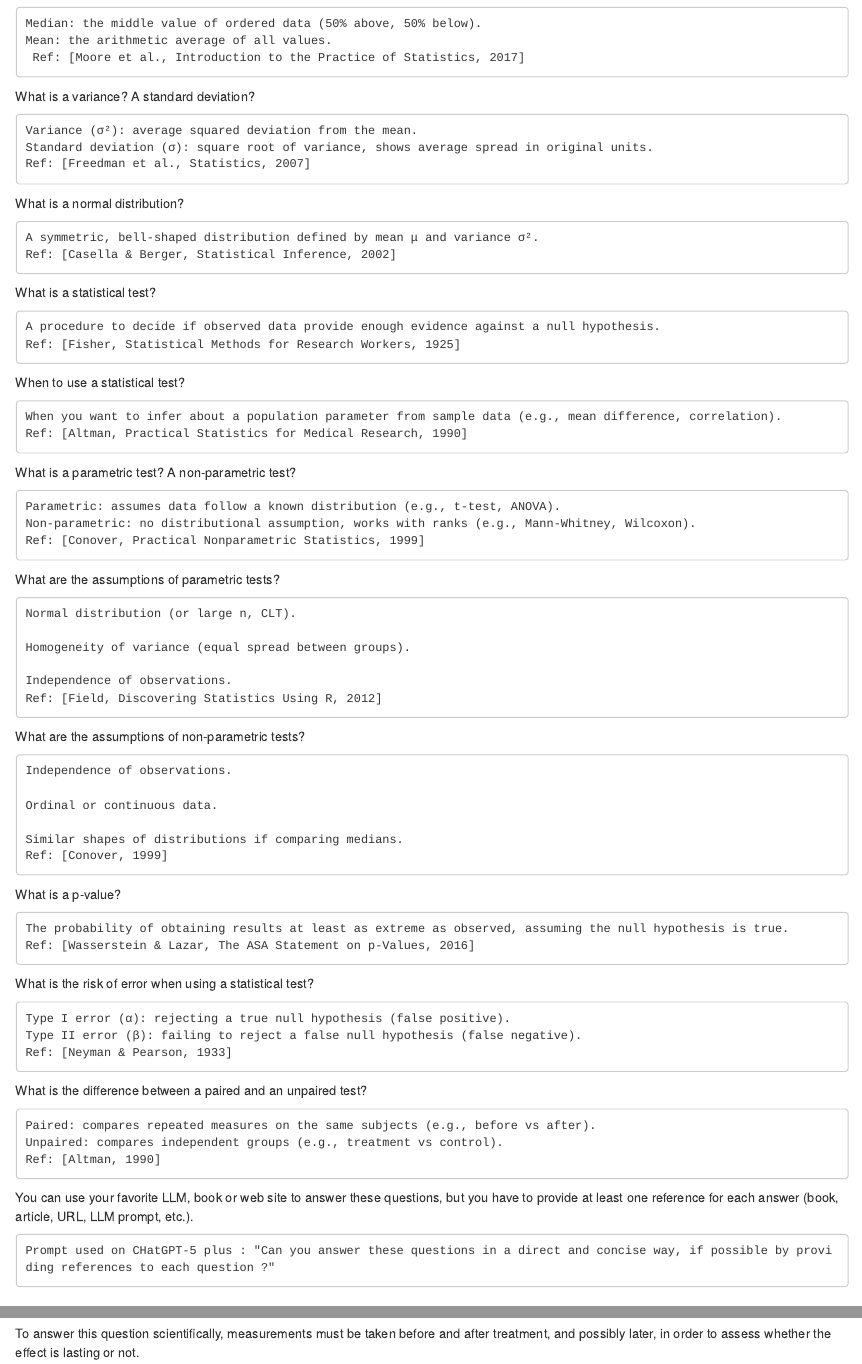
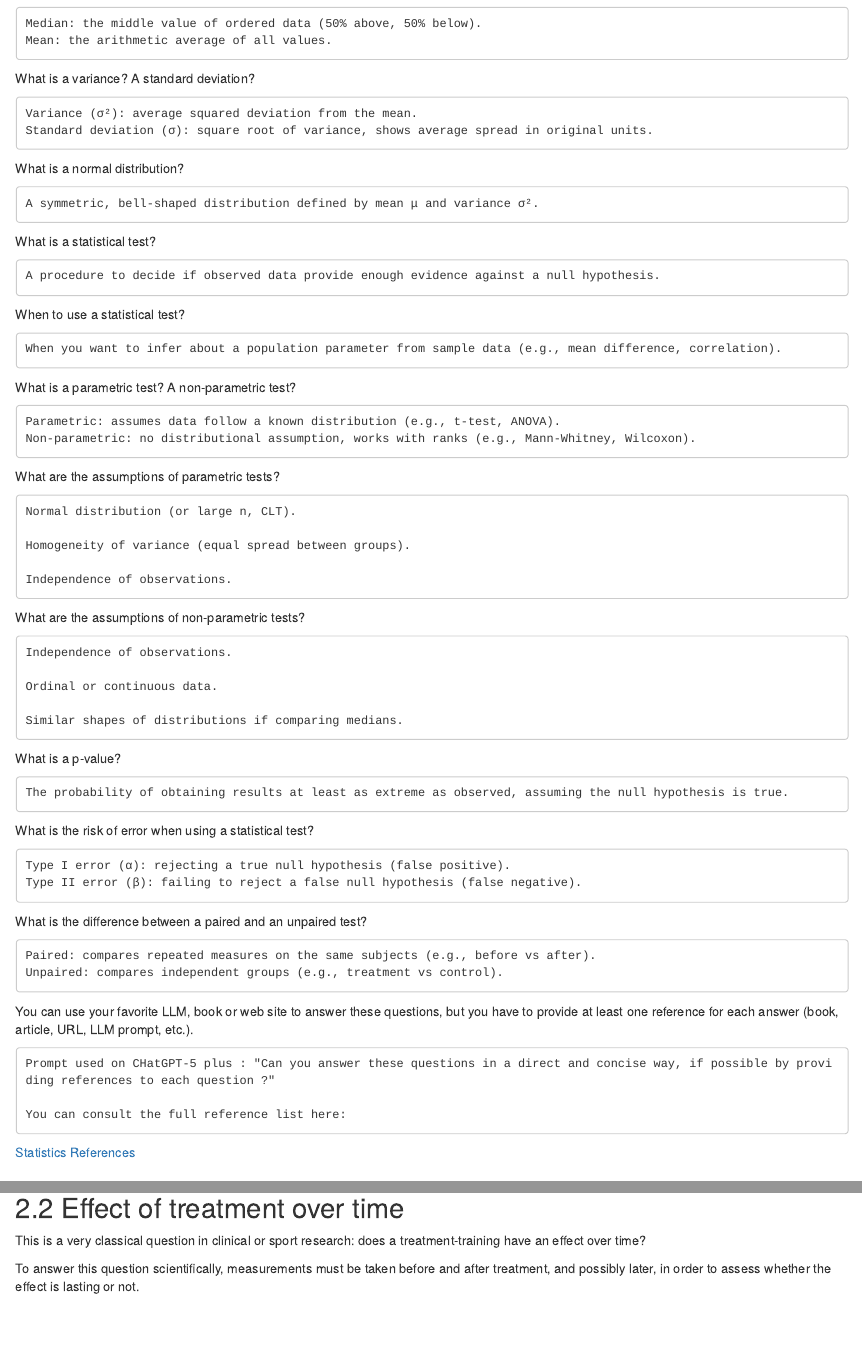
Before and after one commit to celinebenstudent/Series02-RStudio, an R Markdown document (Series02.Rmd): the page in a window 1100 px wide, from 1040 px down, and a second part further down, joined at a grey line. Rendered offline with R 4.5, knitr and Pandoc, with nearby package versions.

Commit message:
Regrouping the references for easier use

```diff
--- a/Series02.Rmd
+++ b/Series02.Rmd
@@ -56,34 +56,28 @@ What is a median? A mean?
 
     Median: the middle value of ordered data (50% above, 50% below).
     Mean: the arithmetic average of all values.
-     Ref: [Moore et al., Introduction to the Practice of Statistics, 2017]
 
 What is a variance? A standard deviation?
 
     Variance (σ²): average squared deviation from the mean.
     Standard deviation (σ): square root of variance, shows average spread in original units.
-    Ref: [Freedman et al., Statistics, 2007]
 
 What is a normal distribution?
 
     A symmetric, bell-shaped distribution defined by mean μ and variance σ².
-    Ref: [Casella & Berger, Statistical Inference, 2002]
 
 What is a statistical test?
 
     A procedure to decide if observed data provide enough evidence against a null hypothesis.
-    Ref: [Fisher, Statistical Methods for Research Workers, 1925]
 
 When to use a statistical test?
 
     When you want to infer about a population parameter from sample data (e.g., mean difference, correlation).
-    Ref: [Altman, Practical Statistics for Medical Research, 1990]
 
 What is a parametric test? A non-parametric test?
 
     Parametric: assumes data follow a known distribution (e.g., t-test, ANOVA).
     Non-parametric: no distributional assumption, works with ranks (e.g., Mann-Whitney, Wilcoxon).
-    Ref: [Conover, Practical Nonparametric Statistics, 1999]
 
 What are the assumptions of parametric tests?
 
@@ -92,7 +86,6 @@ What are the assumptions of parametric tests?
     Homogeneity of variance (equal spread between groups).
 
     Independence of observations.
-    Ref: [Field, Discovering Statistics Using R, 2012]
 
 What are the assumptions of non-parametric tests?
 
@@ -101,29 +94,29 @@ What are the assumptions of non-parametric tests?
     Ordinal or continuous data.
 
     Similar shapes of distributions if comparing medians.
-    Ref: [Conover, 1999]
 
 What is a p-value?
 
     The probability of obtaining results at least as extreme as observed, assuming the null hypothesis is true.
-    Ref: [Wasserstein & Lazar, The ASA Statement on p-Values, 2016]
 
 What is the risk of error when using a statistical test?
 
     Type I error (α): rejecting a true null hypothesis (false positive).
     Type II error (β): failing to reject a false null hypothesis (false negative).
-    Ref: [Neyman & Pearson, 1933]
 
 What is the difference between a paired and an unpaired test?
 
     Paired: compares repeated measures on the same subjects (e.g., before vs after).
     Unpaired: compares independent groups (e.g., treatment vs control).
-    Ref: [Altman, 1990]
 
 
 You can use your favorite LLM, book or web site to answer these questions, but you have to provide at least one reference for each answer (book, article, URL, LLM prompt, etc.).
 
     Prompt used on CHatGPT-5 plus : "Can you answer these questions in a direct and concise way, if possible by providing references to each question ?"
+
+    You can consult the full reference list here:
+[Statistics References](sandbox:/mnt/data/statistics_references.md)
+
 
 
 ## Effect of treatment over time
```
